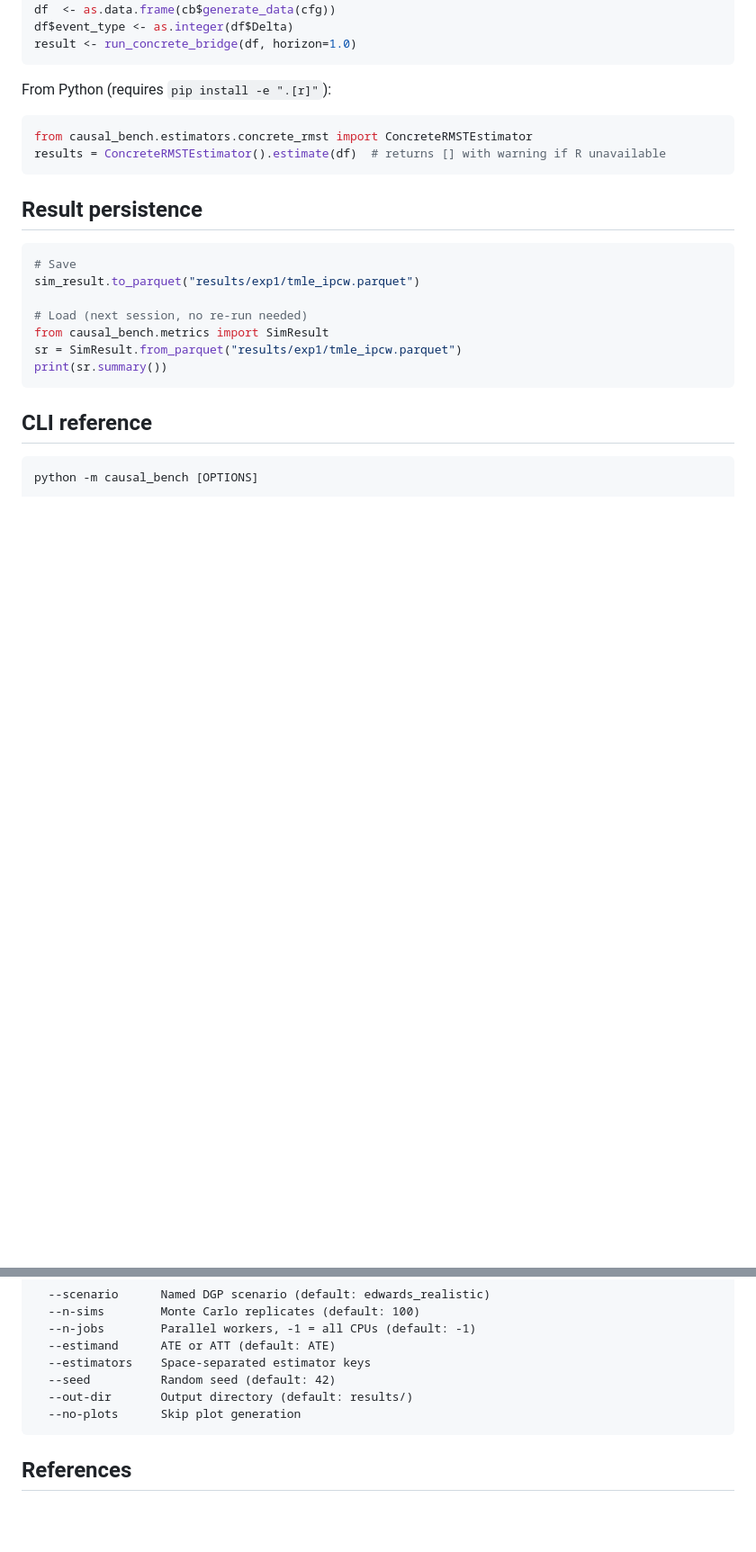
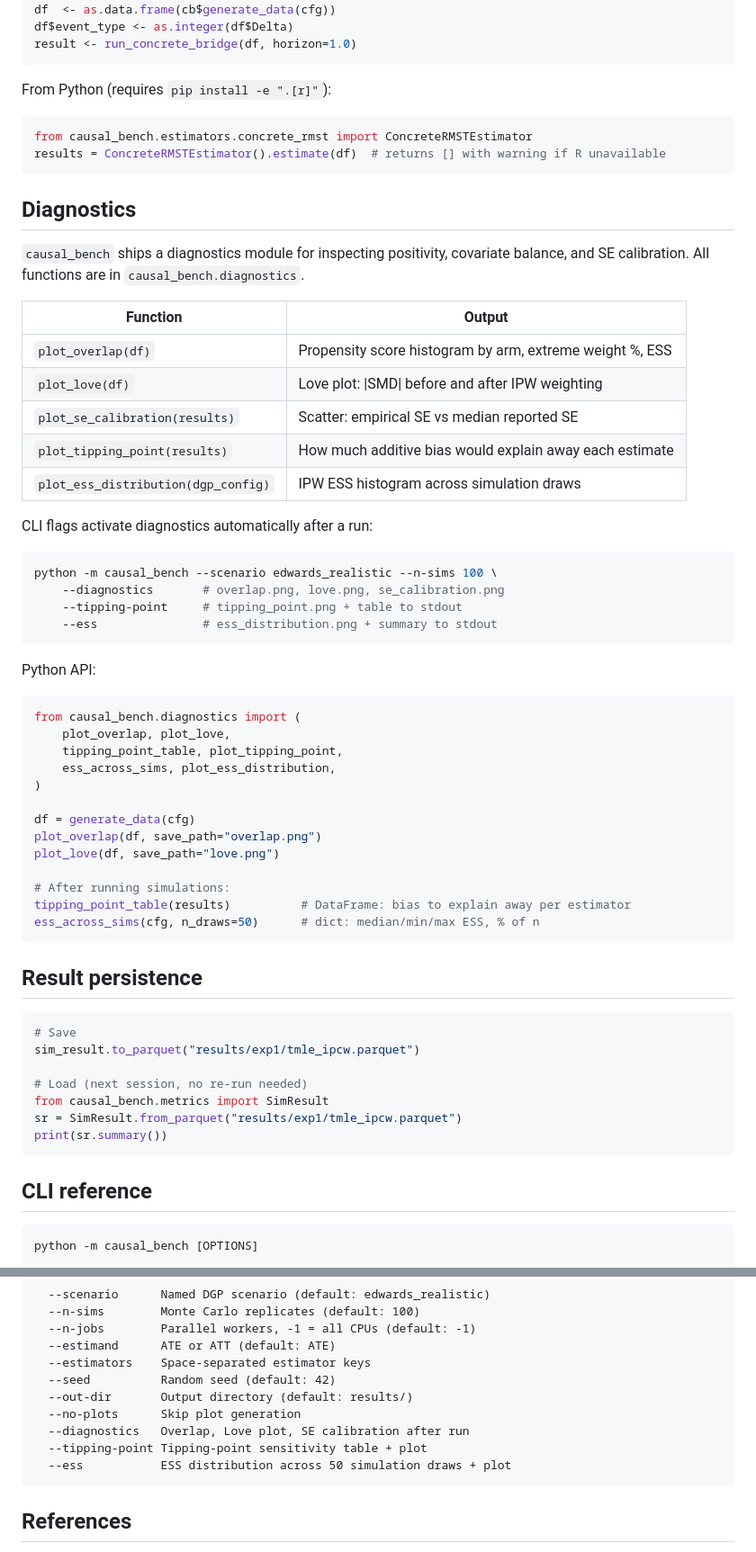
Before and after one commit to BaronWolfenstein/causal_bench, a Markdown page: README.md, 2 parts joined by grey strips. Shown at 90% size. Rendered like a GitHub page; blank space fills up the shorter version.

Commit message:
docs: update README with diagnostics module, RMST estimators, new CLI flags
Co-Authored-By: Claude Sonnet 4.6 <noreply@anthropic.com>

````diff
--- a/README.md
+++ b/README.md
@@ -107,6 +108,45 @@ from causal_bench.estimators.concrete_rmst import ConcreteRMSTEstimator
 results = ConcreteRMSTEstimator().estimate(df)  # returns [] with warning if R unavailable
 ```
 
+## Diagnostics
+
+`causal_bench` ships a diagnostics module for inspecting positivity, covariate balance, and SE calibration. All functions are in `causal_bench.diagnostics`.
+
+| Function | Output |
+|----------|--------|
+| `plot_overlap(df)` | Propensity score histogram by arm, extreme weight %, ESS |
+| `plot_love(df)` | Love plot: \|SMD\| before and after IPW weighting |
+| `plot_se_calibration(results)` | Scatter: empirical SE vs median reported SE |
+| `plot_tipping_point(results)` | How much additive bias would explain away each estimate |
+| `plot_ess_distribution(dgp_config)` | IPW ESS histogram across simulation draws |
+
+CLI flags activate diagnostics automatically after a run:
+
+```bash
+python -m causal_bench --scenario edwards_realistic --n-sims 100 \
+    --diagnostics       # overlap.png, love.png, se_calibration.png
+    --tipping-point     # tipping_point.png + table to stdout
+    --ess               # ess_distribution.png + summary to stdout
+```
+
+Python API:
+
+```python
+from causal_bench.diagnostics import (
+    plot_overlap, plot_love,
+    tipping_point_table, plot_tipping_point,
+    ess_across_sims, plot_ess_distribution,
+)
+
+df = generate_data(cfg)
+plot_overlap(df, save_path="overlap.png")
+plot_love(df, save_path="love.png")
+
+# After running simulations:
+tipping_point_table(results)          # DataFrame: bias to explain away per estimator
+ess_across_sims(cfg, n_draws=50)      # dict: median/min/max ESS, % of n
+```
+
 ## Result persistence
 
 ```python
@@ -132,6 +172,9 @@ python -m causal_bench [OPTIONS]
   --seed          Random seed (default: 42)
   --out-dir       Output directory (default: results/)
   --no-plots      Skip plot generation
+  --diagnostics   Overlap, Love plot, SE calibration after run
+  --tipping-point Tipping-point sensitivity table + plot
+  --ess           ESS distribution across 50 simulation draws + plot
 ```
 
 ## References
````
Also changed, not shown: other parts of README.md (+2 -1 lines).
